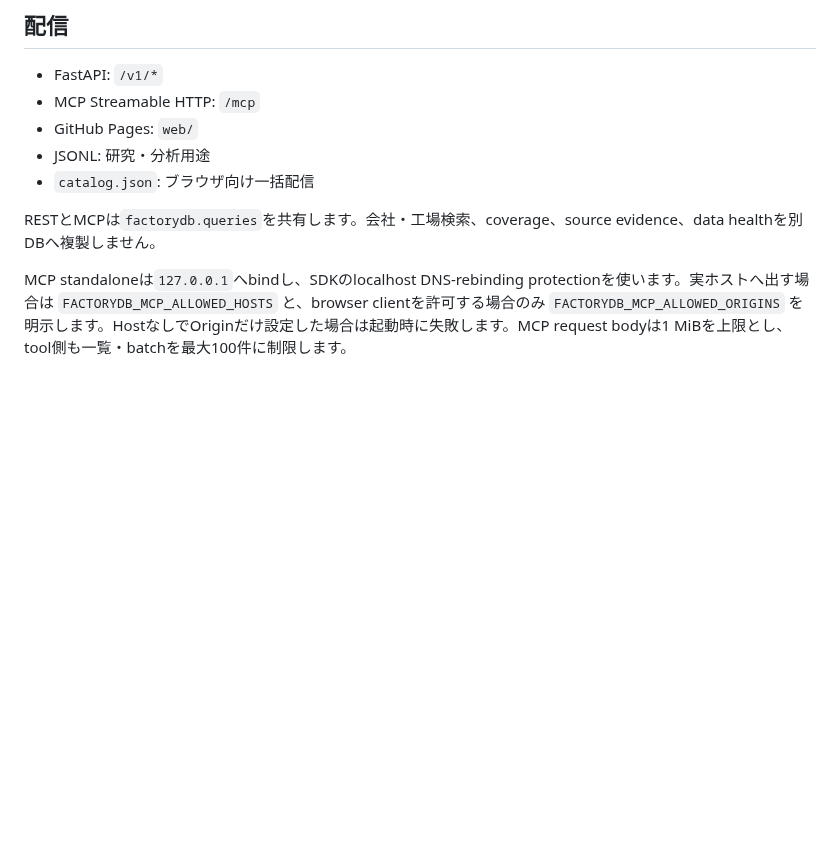
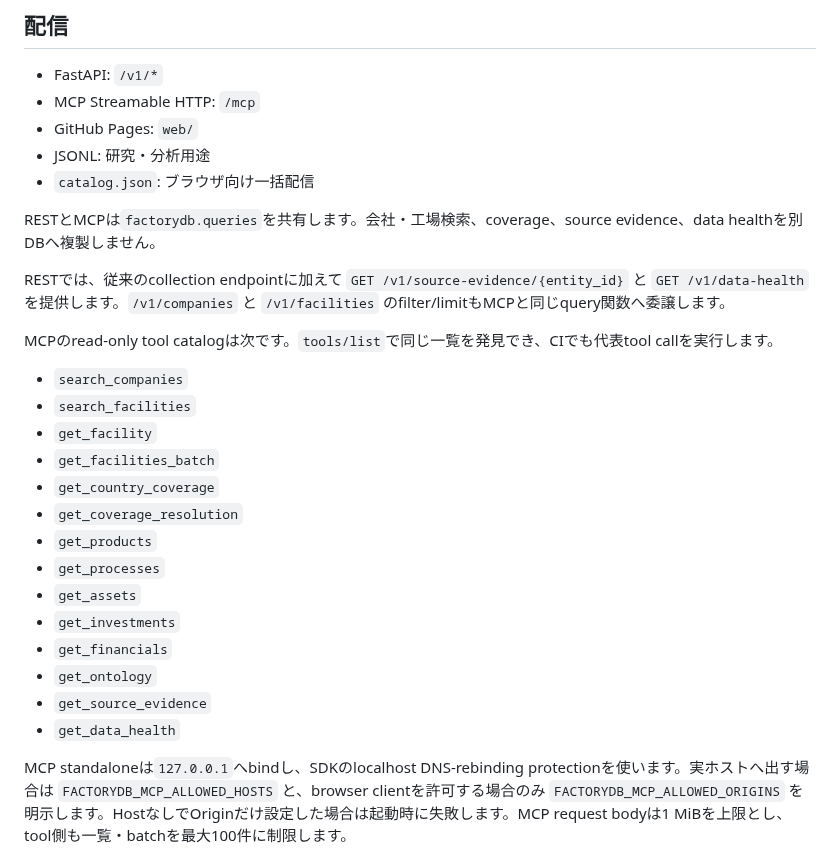
Before and after one commit to KAFKA2306/factory, a Markdown page: docs/architecture.md, the part around the change. Rendered like a GitHub page; blank space fills up the shorter version.

Commit message:
Document the MCP tool catalog and shared query contract

```diff
--- a/docs/architecture.md
+++ b/docs/architecture.md
@@ -52,6 +52,25 @@ Robotics evidenceは別途raw source snapshotのSHA-256を保持します。そ
 
 RESTとMCPは`factorydb.queries`を共有します。会社・工場検索、coverage、source evidence、data healthを別DBへ複製しません。
 
+RESTでは、従来のcollection endpointに加えて `GET /v1/source-evidence/{entity_id}` と `GET /v1/data-health` を提供します。`/v1/companies` と `/v1/facilities` のfilter/limitもMCPと同じquery関数へ委譲します。
+
+MCPのread-only tool catalogは次です。`tools/list`で同じ一覧を発見でき、CIでも代表tool callを実行します。
+
+- `search_companies`
+- `search_facilities`
+- `get_facility`
+- `get_facilities_batch`
+- `get_country_coverage`
+- `get_coverage_resolution`
+- `get_products`
+- `get_processes`
+- `get_assets`
+- `get_investments`
+- `get_financials`
+- `get_ontology`
+- `get_source_evidence`
+- `get_data_health`
+
 MCP standaloneは`127.0.0.1`へbindし、SDKのlocalhost DNS-rebinding protectionを使います。実ホストへ出す場合は `FACTORYDB_MCP_ALLOWED_HOSTS` と、browser clientを許可する場合のみ `FACTORYDB_MCP_ALLOWED_ORIGINS` を明示します。HostなしでOriginだけ設定した場合は起動時に失敗します。MCP request bodyは1 MiBを上限とし、tool側も一覧・batchを最大100件に制限します。
 
 ## 更新
```
